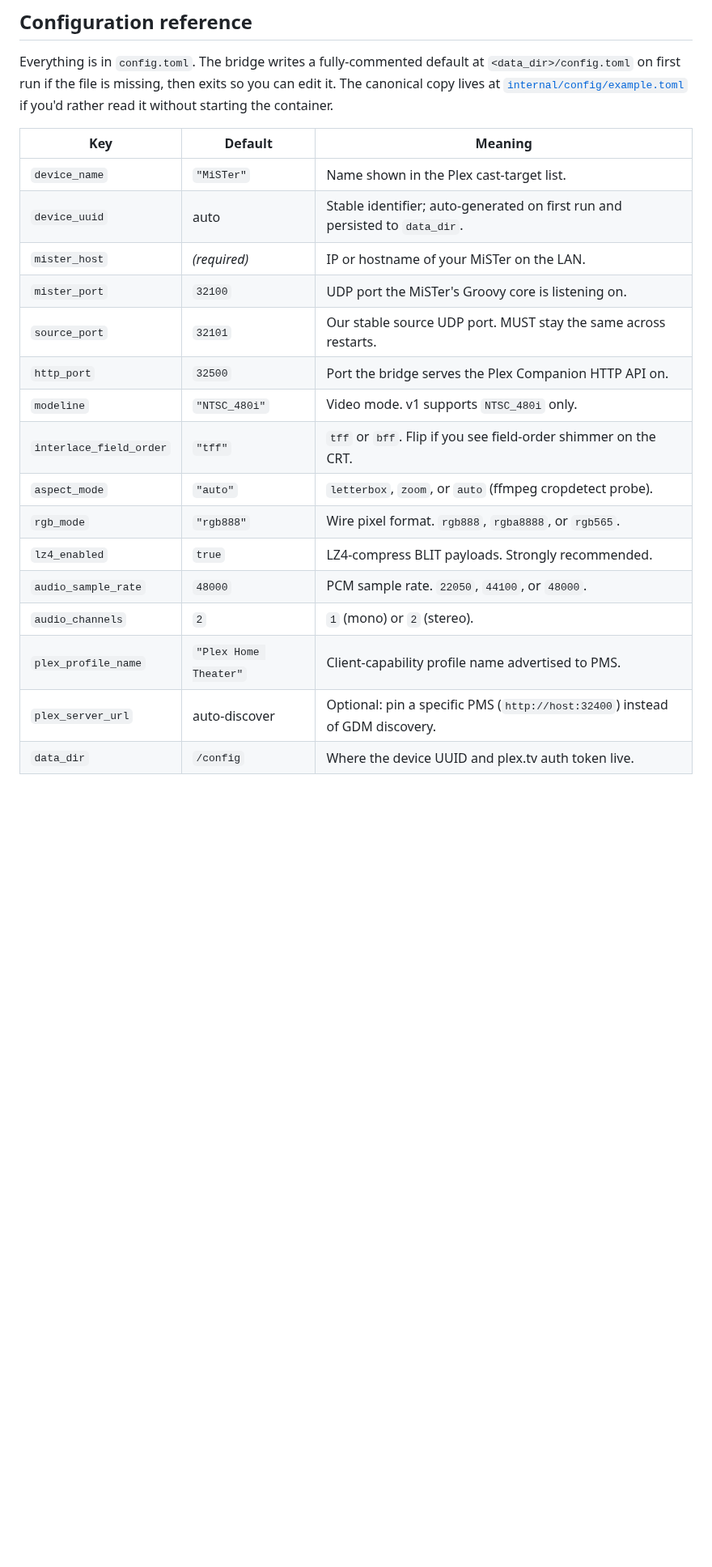
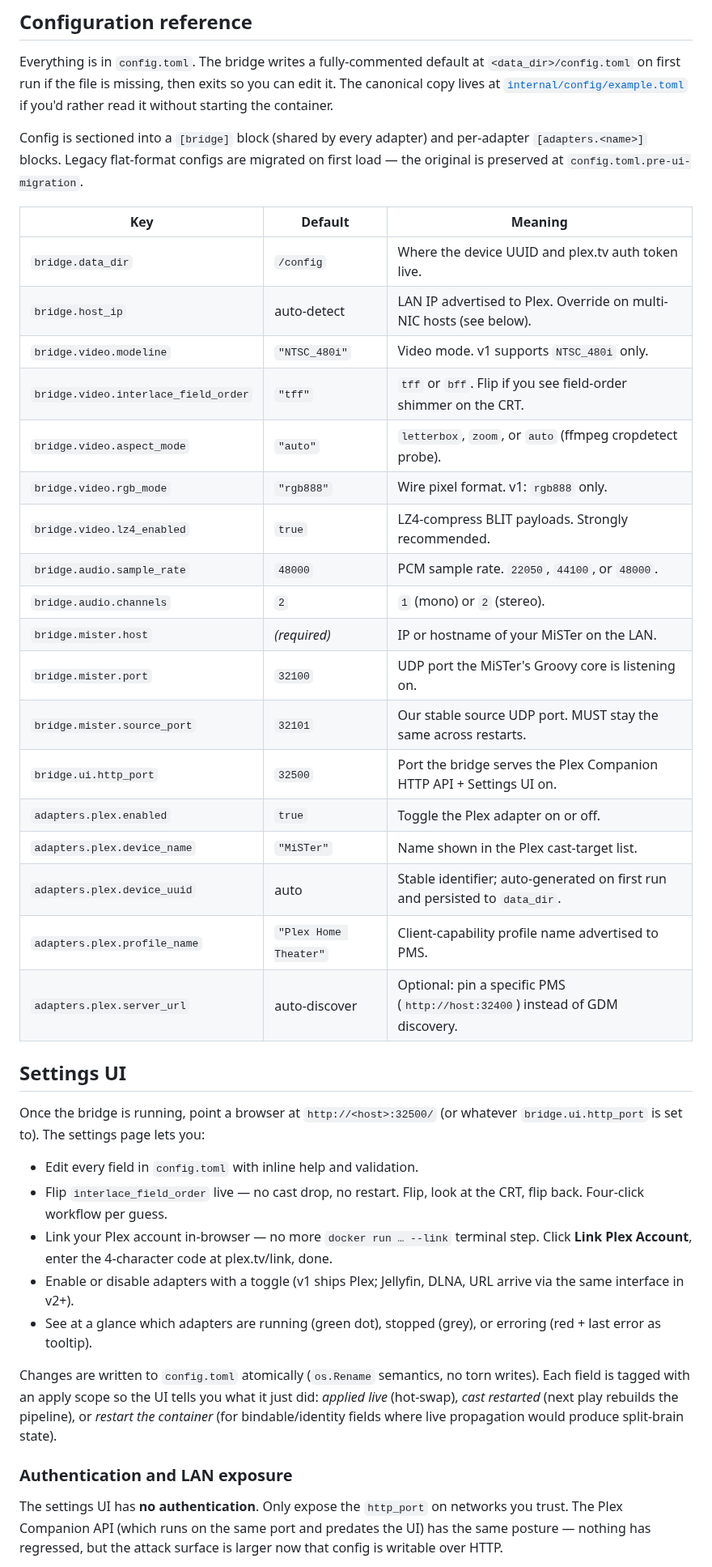
Before and after one commit to idio-sync/MiSTer_GroovyRelay, a Markdown page: README.md, the part around one of its changes. Shown at 81% size. GitHub-like rendering; blank space fills up the shorter version.

```diff
--- a/README.md
+++ b/README.md
@@ -62,21 +69,61 @@ then exits so you can edit it. The canonical copy lives at
 [`internal/config/example.toml`](internal/config/example.toml) if you'd
 rather read it without starting the container.
 
-| Key                      | Default              | Meaning                                                                          |
-| ------------------------ | -------------------- | -------------------------------------------------------------------------------- |
-| `device_name`            | `"MiSTer"`           | Name shown in the Plex cast-target list.                                         |
-| `device_uuid`            | auto                 | Stable identifier; auto-generated on first run and persisted to `data_dir`.      |
-| `mister_host`            | *(required)*         | IP or hostname of your MiSTer on the LAN.                                        |
-| `mister_port`            | `32100`              | UDP port the MiSTer's Groovy core is listening on.                               |
-| `source_port`            | `32101`              | Our stable source UDP port. MUST stay the same across restarts.                  |
-| `http_port`              | `32500`              | Port the bridge serves the Plex Companion HTTP API on.                           |
-| `modeline`               | `"NTSC_480i"`        | Video mode. v1 supports `NTSC_480i` only.                                        |
-| `interlace_field_order`  | `"tff"`              | `tff` or `bff`. Flip if you see field-order shimmer on the CRT.                  |
-| `aspect_mode`            | `"auto"`             | `letterbox`, `zoom`, or `auto` (ffmpeg cropdetect probe).                        |
-| `rgb_mode`               | `"rgb888"`           | Wire pixel format. `rgb888`, `rgba8888`, or `rgb565`.                            |
-| `lz4_enabled`            | `true`               | LZ4-compress BLIT payloads. Strongly recommended.                                |
-| `audio_sample_rate`      | `48000`              | PCM sample rate. `22050`, `44100`, or `48000`.                                   |
-| `audio_channels`         | `2`                  | `1` (mono) or `2` (stereo).                                                      |
-| `plex_profile_name`      | `"Plex Home Theater"`| Client-capability profile name advertised to PMS.                                |
-| `plex_server_url`        | auto-discover        | Optional: pin a specific PMS (`http://host:32400`) instead of GDM discovery.     |
-| `data_dir`               | `/config`            | Where the device UUID and plex.tv auth token live.                               |
+Config is sectioned into a `[bridge]` block (shared by every adapter)
+and per-adapter `[adapters.<name>]` blocks. Legacy flat-format configs
+are migrated on first load — the original is preserved at
+`config.toml.pre-ui-migration`.
+
+| Key                                    | Default              | Meaning                                                                     |
+| -------------------------------------- | -------------------- | --------------------------------------------------------------------------- |
+| `bridge.data_dir`                      | `/config`            | Where the device UUID and plex.tv auth token live.                          |
+| `bridge.host_ip`                       | auto-detect          | LAN IP advertised to Plex. Override on multi-NIC hosts (see below).         |
+| `bridge.video.modeline`                | `"NTSC_480i"`        | Video mode. v1 supports `NTSC_480i` only.                                   |
+| `bridge.video.interlace_field_order`   | `"tff"`              | `tff` or `bff`. Flip if you see field-order shimmer on the CRT.             |
+| `bridge.video.aspect_mode`             | `"auto"`             | `letterbox`, `zoom`, or `auto` (ffmpeg cropdetect probe).                   |
+| `bridge.video.rgb_mode`                | `"rgb888"`           | Wire pixel format. v1: `rgb888` only.                                       |
+| `bridge.video.lz4_enabled`             | `true`               | LZ4-compress BLIT payloads. Strongly recommended.                           |
+| `bridge.audio.sample_rate`             | `48000`              | PCM sample rate. `22050`, `44100`, or `48000`.                              |
+| `bridge.audio.channels`                | `2`                  | `1` (mono) or `2` (stereo).                                                 |
+| `bridge.mister.host`                   | *(required)*         | IP or hostname of your MiSTer on the LAN.                                   |
+| `bridge.mister.port`                   | `32100`              | UDP port the MiSTer's Groovy core is listening on.                          |
+| `bridge.mister.source_port`            | `32101`              | Our stable source UDP port. MUST stay the same across restarts.             |
+| `bridge.ui.http_port`                  | `32500`              | Port the bridge serves the Plex Companion HTTP API + Settings UI on.        |
+| `adapters.plex.enabled`                | `true`               | Toggle the Plex adapter on or off.                                          |
+| `adapters.plex.device_name`            | `"MiSTer"`           | Name shown in the Plex cast-target list.                                    |
+| `adapters.plex.device_uuid`            | auto                 | Stable identifier; auto-generated on first run and persisted to `data_dir`. |
+| `adapters.plex.profile_name`           | `"Plex Home Theater"`| Client-capability profile name advertised to PMS.                           |
+| `adapters.plex.server_url`             | auto-discover        | Optional: pin a specific PMS (`http://host:32400`) instead of GDM discovery.|
+
+## Settings UI
+
+Once the bridge is running, point a browser at `http://<host>:32500/`
+(or whatever `bridge.ui.http_port` is set to). The settings page lets
+you:
+
+- Edit every field in `config.toml` with inline help and validation.
+- Flip `interlace_field_order` live — no cast drop, no restart. Flip,
+  look at the CRT, flip back. Four-click workflow per guess.
+- Link your Plex account in-browser — no more `docker run … --link`
+  terminal step. Click **Link Plex Account**, enter the 4-character
+  code at plex.tv/link, done.
+- Enable or disable adapters with a toggle (v1 ships Plex; Jellyfin,
+  DLNA, URL arrive via the same interface in v2+).
+- See at a glance which adapters are running (green dot), stopped
+  (grey), or erroring (red + last error as tooltip).
+
+Changes are written to `config.toml` atomically (`os.Rename` semantics,
+no torn writes). Each field is tagged with an apply scope so the UI
+tells you what it just did: *applied live* (hot-swap), *cast
+restarted* (next play rebuilds the pipeline), or *restart the
+container* (for bindable/identity fields where live propagation would
+produce split-brain state).
+
+### Authentication and LAN exposure
+
+The settings UI has **no authentication**. Only expose the
+`http_port` on networks you trust. The Plex Companion API (which
+runs on the same port and predates the UI) has the same posture —
+nothing has regressed, but the attack surface is larger now that
+config is writable over HTTP.
+
```
Also changed, not shown: other parts of README.md (+55 -25 lines).
